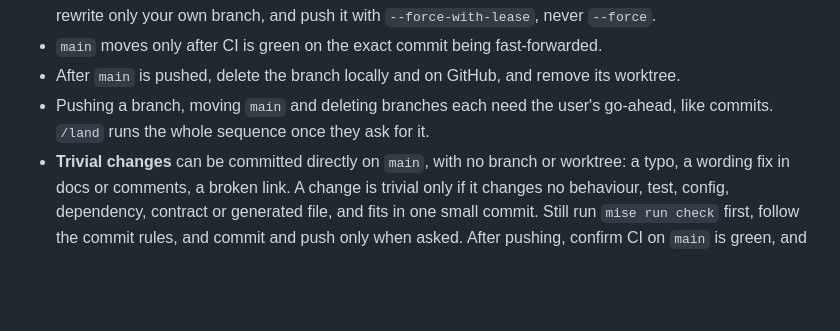
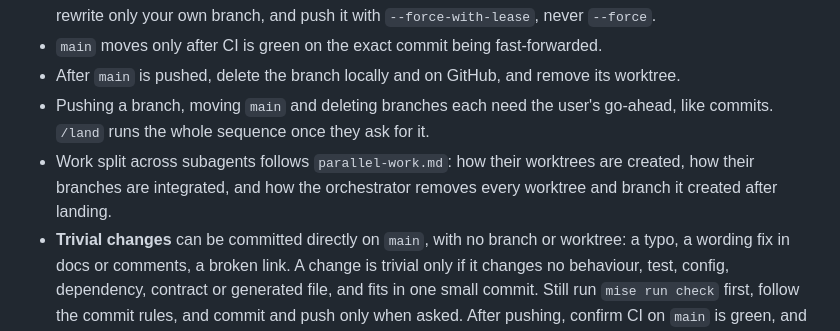
Before and after one commit to TheDastard/KhadBot, a Markdown page: .claude/rules/git-commits.md, the part around the change. Drawn GitHub-style; blank space fills up the shorter version.

```diff
--- a/.claude/rules/git-commits.md
+++ b/.claude/rules/git-commits.md
@@ -88,4 +88,5 @@ Before every commit, reread the full message and remove anything from either lis
 - `main` moves only after CI is green on the exact commit being fast-forwarded.
 - After `main` is pushed, delete the branch locally and on GitHub, and remove its worktree.
 - Pushing a branch, moving `main` and deleting branches each need the user's go-ahead, like commits. `/land` runs the whole sequence once they ask for it.
+- Work split across subagents follows `parallel-work.md`: how their worktrees are created, how their branches are integrated, and how the orchestrator removes every worktree and branch it created after landing.
 - **Trivial changes** can be committed directly on `main`, with no branch or worktree: a typo, a wording fix in docs or comments, a broken link. A change is trivial only if it changes no behaviour, test, config, dependency, contract or generated file, and fits in one small commit. Still run `mise run check` first, follow the commit rules, and commit and push only when asked. After pushing, confirm CI on `main` is green, and fix a red run straight away. When in doubt, use a branch.
```
Also changed, not shown: .claude/rules/parallel-work.md (added, +56 -0 lines), CLAUDE.md (+2 -0 lines).
